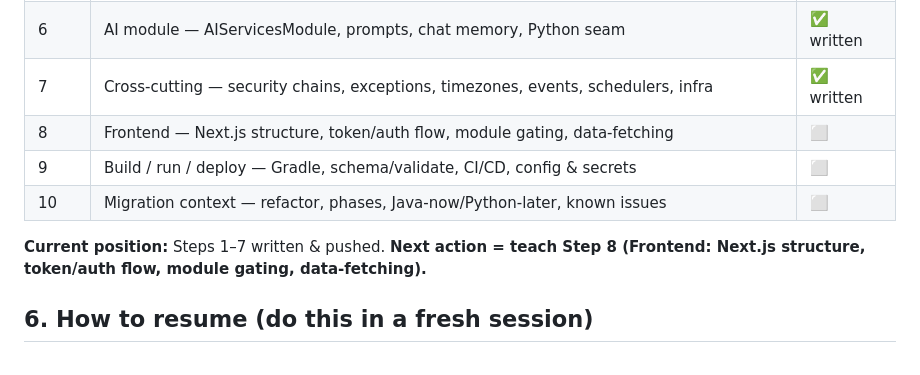
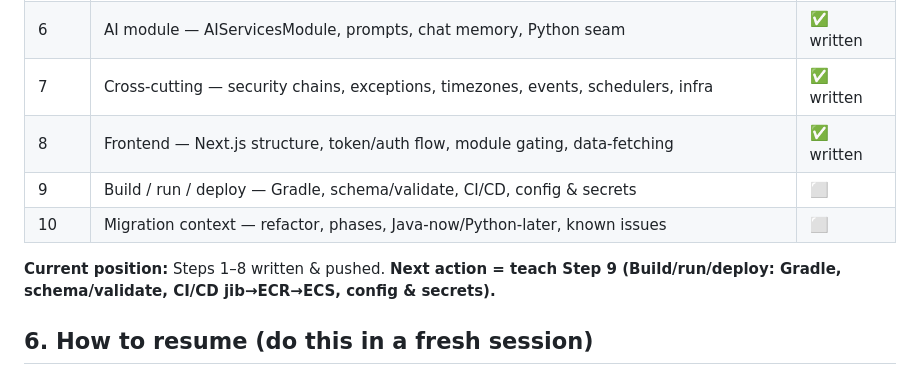
Before and after one commit to Jathin04Jan/Leadplus-learning, a Markdown page: CONTEXT.md, the part around the change. GitHub-like rendering.

```diff
--- a/CONTEXT.md
+++ b/CONTEXT.md
@@ -70,11 +70,11 @@ Update this every time a Step is written.
 | 5 | RFQ marketplace — buyer / vendor / rfq | ✅ written |
 | 6 | AI module — AIServicesModule, prompts, chat memory, Python seam | ✅ written |
 | 7 | Cross-cutting — security chains, exceptions, timezones, events, schedulers, infra | ✅ written |
-| 8 | Frontend — Next.js structure, token/auth flow, module gating, data-fetching | ⬜ |
+| 8 | Frontend — Next.js structure, token/auth flow, module gating, data-fetching | ✅ written |
 | 9 | Build / run / deploy — Gradle, schema/validate, CI/CD, config & secrets | ⬜ |
 | 10 | Migration context — refactor, phases, Java-now/Python-later, known issues | ⬜ |
 
-**Current position:** Steps 1–7 written & pushed. **Next action = teach Step 8 (Frontend: Next.js structure, token/auth flow, module gating, data-fetching).**
+**Current position:** Steps 1–8 written & pushed. **Next action = teach Step 9 (Build/run/deploy: Gradle, schema/validate, CI/CD jib→ECR→ECS, config & secrets).**
 
 ## 6. How to resume (do this in a fresh session)
 1. Read this `CONTEXT.md` and `README.md` to see how far the course got (Progress table + last Step).
```
Also changed, not shown: README.md (+95 -1 lines).
